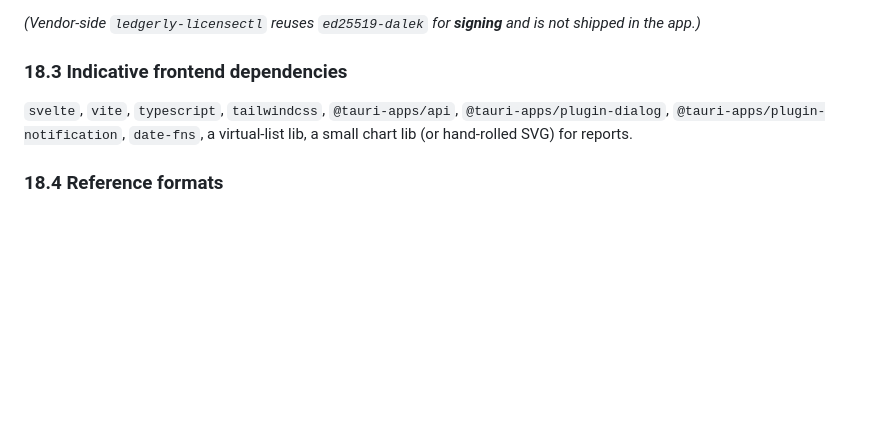
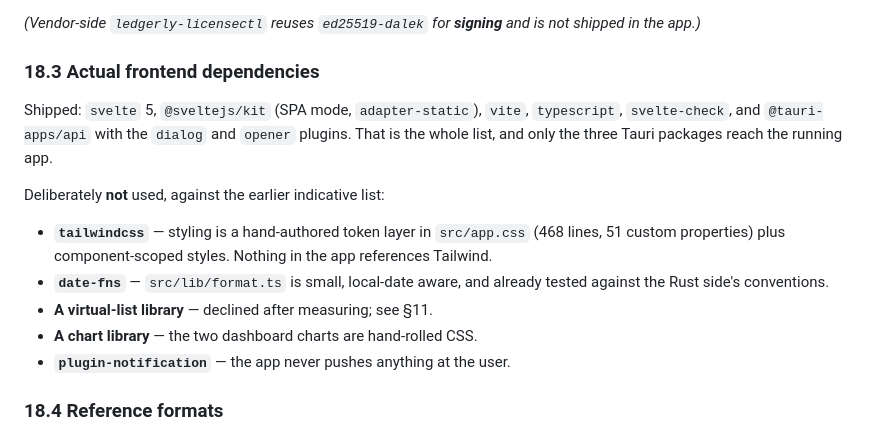
Before and after one commit to zuhdalfan/ledgerly, a Markdown page: docs/PRD.md, the part around the change. Drawn GitHub-style; blank space fills up the shorter version.

Commit message:
Correct the PRD's frontend dependency list

```diff
--- a/docs/PRD.md
+++ b/docs/PRD.md
@@ -827,8 +827,21 @@ verification problem the app **degrades to Free and never hides or deletes user
 
 *(Vendor-side `ledgerly-licensectl` reuses `ed25519-dalek` for **signing** and is not shipped in the app.)*
 
-### 18.3 Indicative frontend dependencies
-`svelte`, `vite`, `typescript`, `tailwindcss`, `@tauri-apps/api`, `@tauri-apps/plugin-dialog`, `@tauri-apps/plugin-notification`, `date-fns`, a virtual-list lib, a small chart lib (or hand-rolled SVG) for reports.
+### 18.3 Actual frontend dependencies
+
+Shipped: `svelte` 5, `@sveltejs/kit` (SPA mode, `adapter-static`), `vite`, `typescript`,
+`svelte-check`, and `@tauri-apps/api` with the `dialog` and `opener` plugins. That is the whole
+list, and only the three Tauri packages reach the running app.
+
+Deliberately **not** used, against the earlier indicative list:
+
+- **`tailwindcss`** — styling is a hand-authored token layer in `src/app.css` (468 lines, 51 custom
+  properties) plus component-scoped styles. Nothing in the app references Tailwind.
+- **`date-fns`** — `src/lib/format.ts` is small, local-date aware, and already tested against the
+  Rust side's conventions.
+- **A virtual-list library** — declined after measuring; see §11.
+- **A chart library** — the two dashboard charts are hand-rolled CSS.
+- **`plugin-notification`** — the app never pushes anything at the user.
 
 ### 18.4 Reference formats
 - Currency formatting: use CLDR-style rules (symbol placement, grouping) implemented locally, not fetched.
```
